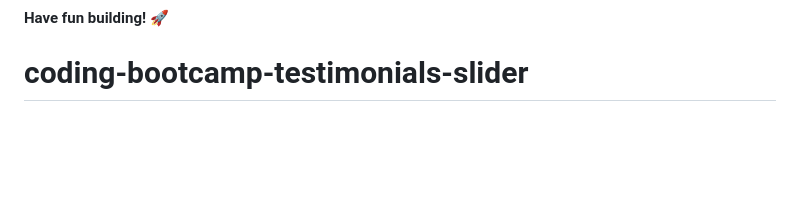
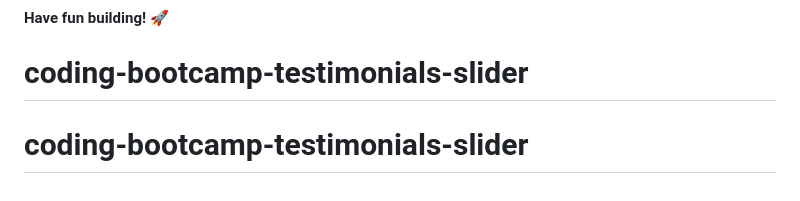
Before and after one commit to MarceloDevd3/coding-bootcamp-testimonials-slider, a Markdown page: README.md, the part around the change. Rendered like a GitHub page; blank space fills up the shorter version.

```diff
--- a/README.md
+++ b/README.md
@@ -91,3 +91,4 @@ This challenge is completely free. Please share it with anyone who will find it
 
 **Have fun building!** 🚀
 # coding-bootcamp-testimonials-slider
+# coding-bootcamp-testimonials-slider
```
